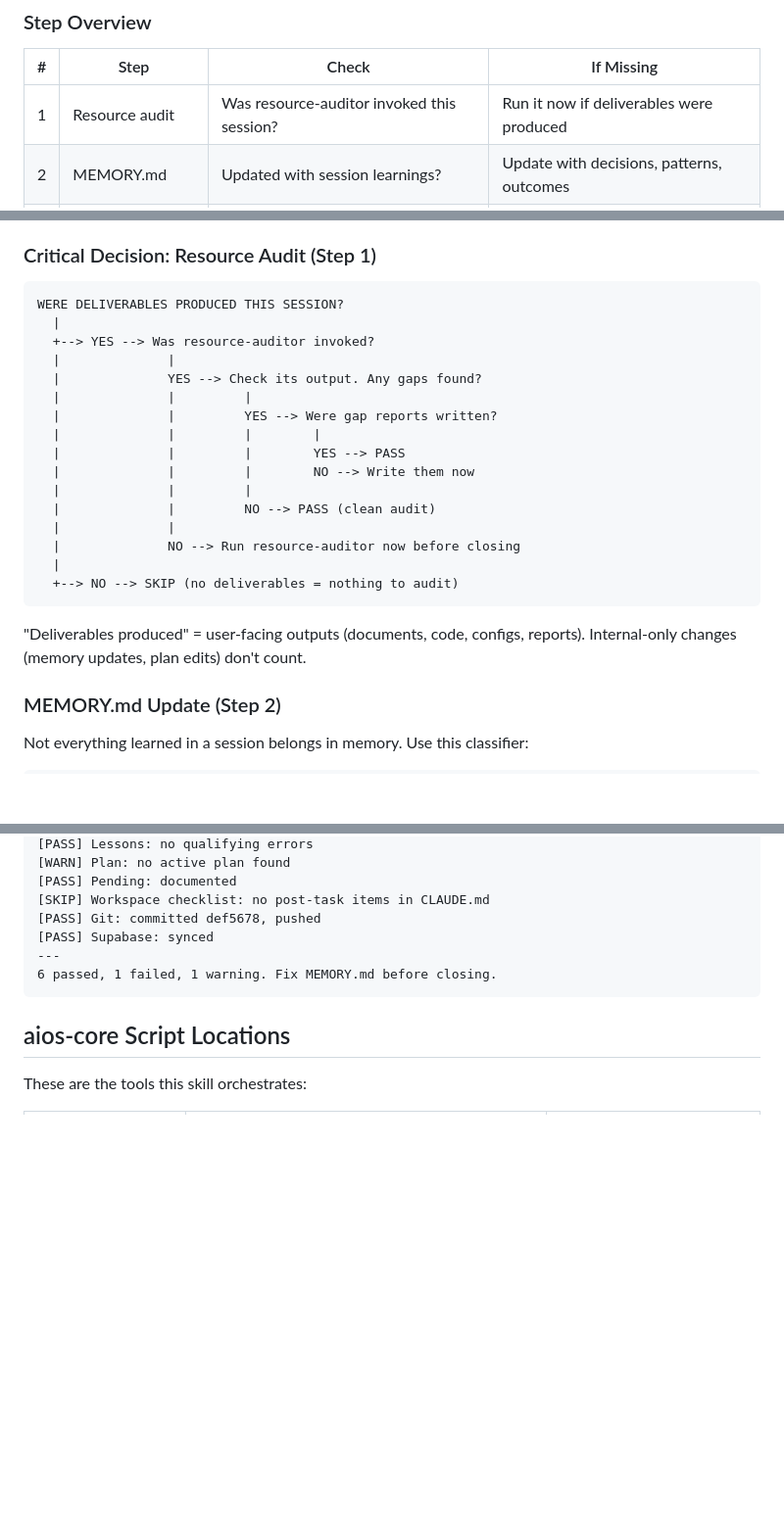
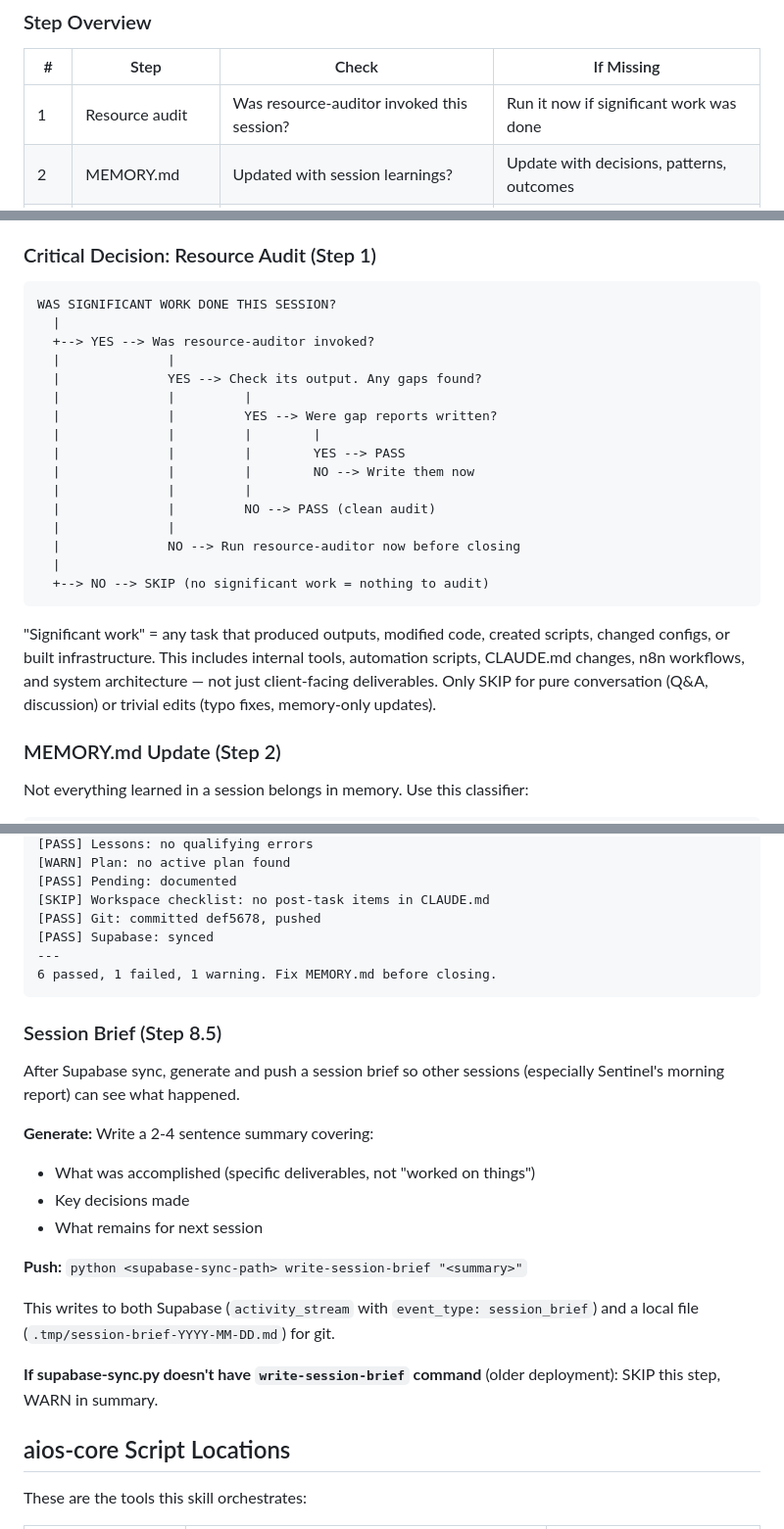
Before and after one commit to sharkitect-solutions/sharkitect-claude-toolkit, a Markdown page: skills/session-checkpoint/SKILL.md, 3 parts joined by grey strips. Shown at 98% size. Rendered like a GitHub page; blank space fills up the shorter version.

Commit message:
fix: resource audit scope covers all work, not just client-facing
Session-checkpoint Step 1 incorrectly filtered to "client deliverables only".
Resource-auditor should run for ANY significant work including internal tools,
scripts, infrastructure, and automation. Updated decision tree and table.

Co-Authored-By: Claude Opus 4.6 (1M context) <noreply@anthropic.com>

````diff
--- a/skills/session-checkpoint/SKILL.md
+++ b/skills/session-checkpoint/SKILL.md
@@ -67,7 +67,7 @@ The complete 9-step protocol. Load `references/full-checkout-protocol.md` for de
 
 | # | Step | Check | If Missing |
 |---|------|-------|------------|
-| 1 | Resource audit | Was resource-auditor invoked this session? | Run it now if deliverables were produced |
+| 1 | Resource audit | Was resource-auditor invoked this session? | Run it now if significant work was done |
 | 2 | MEMORY.md | Updated with session learnings? | Update with decisions, patterns, outcomes |
 | 3 | Lessons learned | Any resolved errors in `.tmp/session-errors.json`? | Write to ~/.claude/lessons-learned.md |
 | 4 | Plan status | Active plan reflects current state? | Update plan with completed/remaining items |
@@ -108,7 +109,7 @@ Resume instructions are only useful if they pass this test: **Can a cold-start s
 ### Critical Decision: Resource Audit (Step 1)
 
 ```
-WERE DELIVERABLES PRODUCED THIS SESSION?
+WAS SIGNIFICANT WORK DONE THIS SESSION?
   |
   +--> YES --> Was resource-auditor invoked?
   |              |
@@ -123,10 +124,10 @@ WERE DELIVERABLES PRODUCED THIS SESSION?
   |              |
   |              NO --> Run resource-auditor now before closing
   |
-  +--> NO --> SKIP (no deliverables = nothing to audit)
+  +--> NO --> SKIP (no significant work = nothing to audit)
 ```
 
-"Deliverables produced" = user-facing outputs (documents, code, configs, reports). Internal-only changes (memory updates, plan edits) don't count.
+"Significant work" = any task that produced outputs, modified code, created scripts, changed configs, or built infrastructure. This includes internal tools, automation scripts, CLAUDE.md changes, n8n workflows, and system architecture — not just client-facing deliverables. Only SKIP for pure conversation (Q&A, discussion) or trivial edits (typo fixes, memory-only updates).
 
 ### MEMORY.md Update (Step 2)
 
@@ -204,6 +205,21 @@ SESSION CHECKPOINT COMPLETE
 6 passed, 1 failed, 1 warning. Fix MEMORY.md before closing.
 ```
 
+### Session Brief (Step 8.5)
+
+After Supabase sync, generate and push a session brief so other sessions (especially Sentinel's morning report) can see what happened.
+
+**Generate:** Write a 2-4 sentence summary covering:
+- What was accomplished (specific deliverables, not "worked on things")
+- Key decisions made
+- What remains for next session
+
+**Push:** `python <supabase-sync-path> write-session-brief "<summary>"`
+
+This writes to both Supabase (`activity_stream` with `event_type: session_brief`) and a local file (`.tmp/session-brief-YYYY-MM-DD.md`) for git.
+
+**If supabase-sync.py doesn't have `write-session-brief` command** (older deployment): SKIP this step, WARN in summary.
+
 ## aios-core Script Locations
 
 These are the tools this skill orchestrates:
````
Also changed, not shown: other parts of skills/session-checkpoint/SKILL.md (+1 -0 lines).
